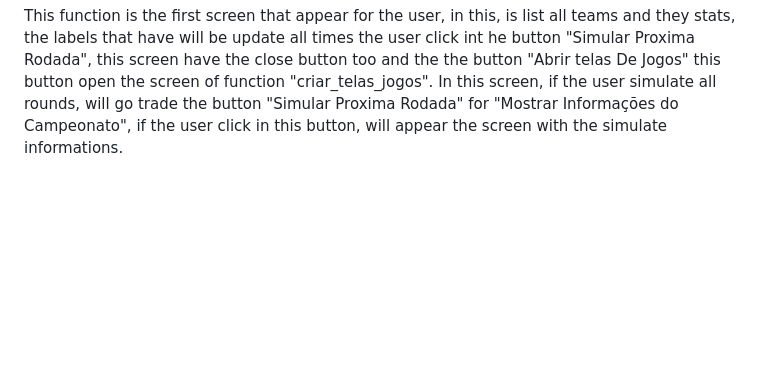
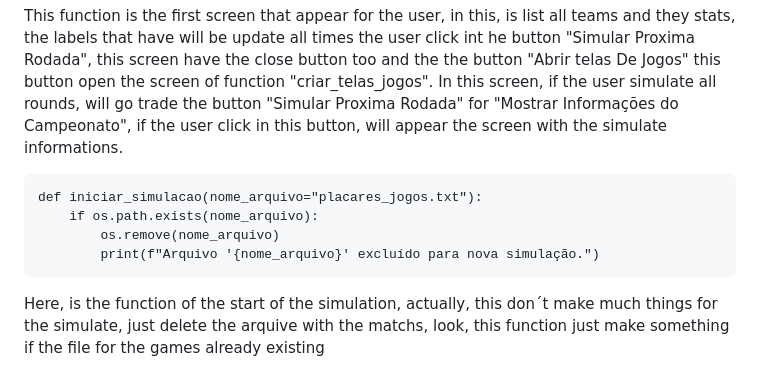
Before and after one commit to MarceloSantosBMDev/Brasileiro---Simulador, a Markdown page: README.md, the part around the change. Drawn GitHub-style; blank space fills up the shorter version.

```diff
--- a/README.md
+++ b/README.md
@@ -113,3 +113,10 @@ This function is for screen the matchs of each team, all times the user click in
         tela_inicial.mainloop()
 This function is the first screen that appear for the user, in this, is list all teams and they stats, the labels that have will be update all times the user click int he button "Simular Proxima Rodada", this screen have the close button too and the the button "Abrir telas De Jogos" this button open the screen of function "criar_telas_jogos".
 In this screen, if the user simulate all rounds, will go trade the button "Simular Proxima Rodada" for "Mostrar Informações do Campeonato", if the user click in this button, will appear the screen with the simulate informations.
+
+
+    def iniciar_simulacao(nome_arquivo="placares_jogos.txt"):
+        if os.path.exists(nome_arquivo):
+            os.remove(nome_arquivo)
+            print(f"Arquivo '{nome_arquivo}' excluído para nova simulação.")
+Here, is the function of the start of the simulation, actually, this don´t make much things for the simulate, just delete the arquive with the matchs, look, this function just make something if the file for the games already existing
```
